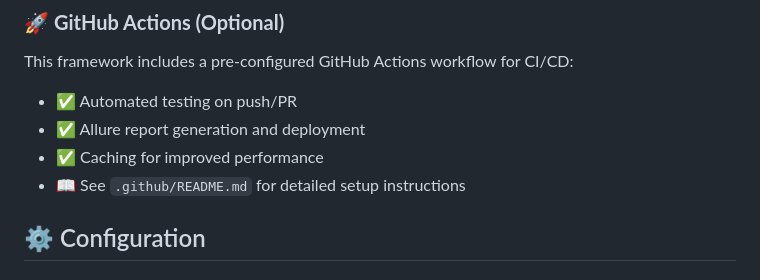
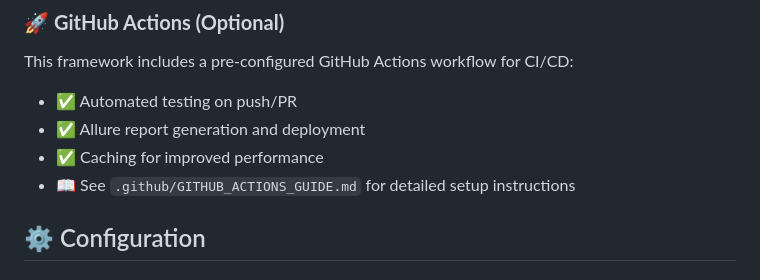
Before and after one commit to luismtueme/playwright-cucumber-automation-framework, a Markdown page: README.md, the part around the change. GitHub-like rendering.

Commit message:
Fix README display issue: Rename .github/README.md to GITHUB_ACTIONS_GUIDE.md to prevent GitHub from prioritizing it over main README

```diff
--- a/README.md
+++ b/README.md
@@ -70,7 +70,7 @@ This framework includes a pre-configured GitHub Actions workflow for CI/CD:
 - ✅ Automated testing on push/PR
 - ✅ Allure report generation and deployment
 - ✅ Caching for improved performance
-- 📖 See `.github/README.md` for detailed setup instructions
+- 📖 See `.github/GITHUB_ACTIONS_GUIDE.md` for detailed setup instructions
 
 ## ⚙️ Configuration
 
```
Also changed, not shown: .github/GITHUB_ACTIONS_GUIDE.md (renamed from .github/README.md).
